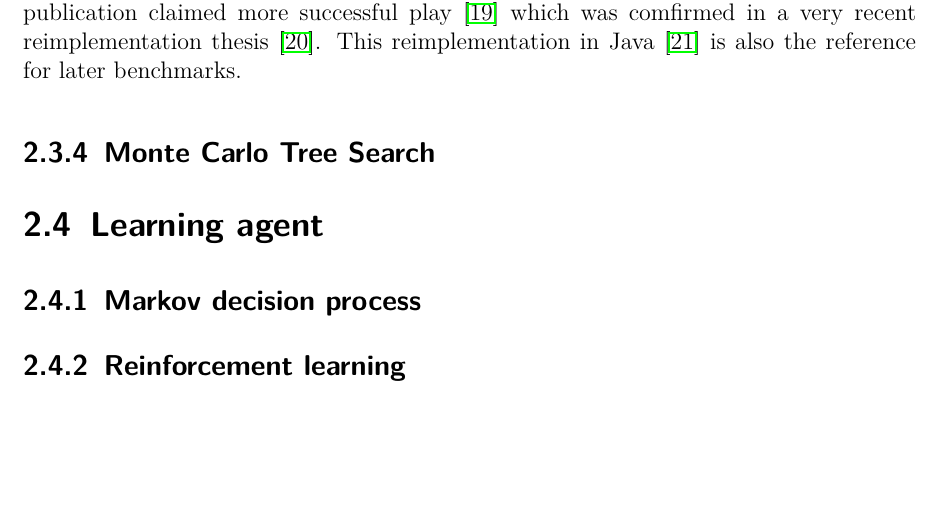
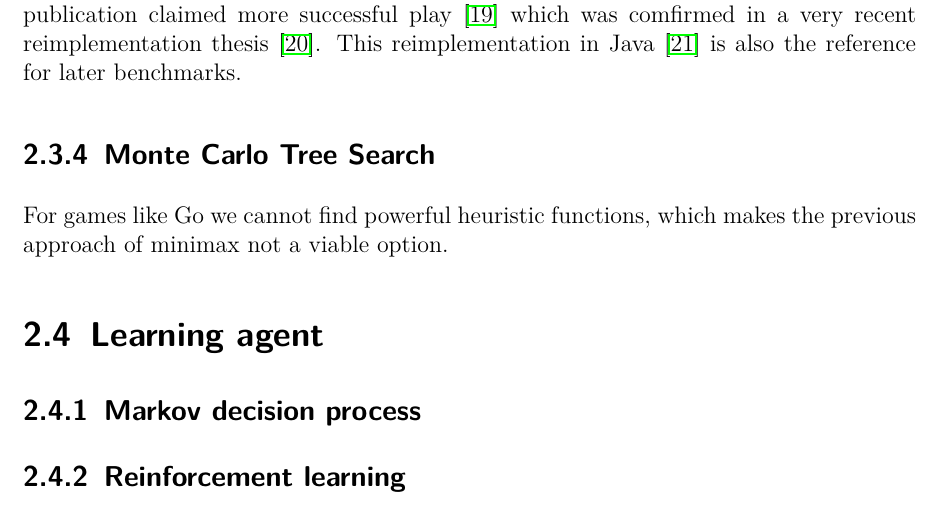
Before and after one commit to campfireman/bachelor-thesis, a LaTeX thesis (doc/thesis/main.tex, which reads doc/thesis/chapters/analysis.tex): part of page 19 of 22, cut so that both start at the same text, the shorter picture padded with empty space. Compiled offline with pdfLaTeX.

Commit message:
Monte carlo chapter

```diff
--- a/doc/thesis/chapters/analysis.tex
+++ b/doc/thesis/chapters/analysis.tex
@@ -220,6 +220,7 @@ Other improvements to the procedure are thinkable as well. Once we performed a s
 Combined with alpha beta pruning, the minimax algorithm is a very efficient way of finding the optimal utility in an adverserial search situation. However, as mentioned before in most games we cannot use the utility of terminal states, because the search tree grows too quickly. By optimizing for a heuristic function the quality of play solely depends on this function. For games such as Chess or Abalone minimax has been very successful, because humans could devise meaningful heuristic functions. For chess the engine stockfish has been the most successful computer player for a long time and is based on this algorithm (and many optimizations). \cite{noauthor_stockfish_2021, noauthor_stockfish_nodate} In Abalone there are multiple implementations, the most successful has been ABA-PRO by Tino Werner \cite{aichholzer_algorithmic_2002} which has been the reference for other algorithms such as Abalearn \cite{campos_abalearn_2003}. A more recent publication claimed more successful play \cite{papadopoulos_exploring_2012} which was comfirmed in a very recent reimplementation thesis \cite{verloop_critical_nodate}. This reimplementation in Java \cite{verloop_abaloneai_nodate} is also the reference for later benchmarks.
 
 \subsection{Monte Carlo Tree Search}
+For games like Go we cannot find powerful heuristic functions, which makes the previous approach of minimax not a viable option.
 
 \section{Learning agent}
 
```
Also changed, not shown: doc/thesis/main.pdf.
